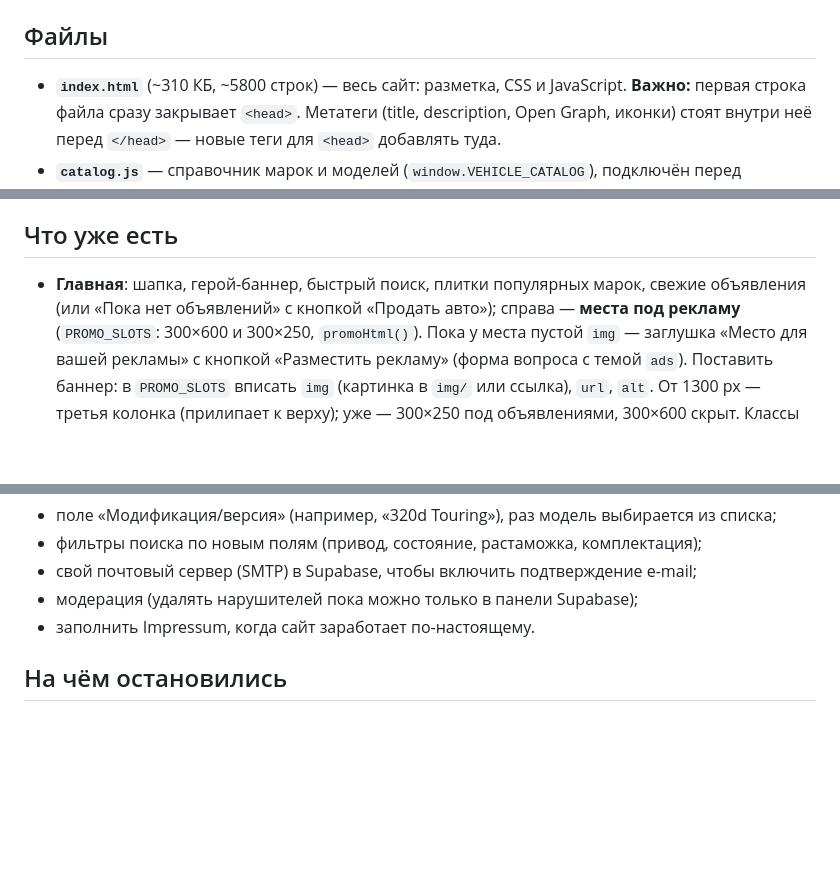
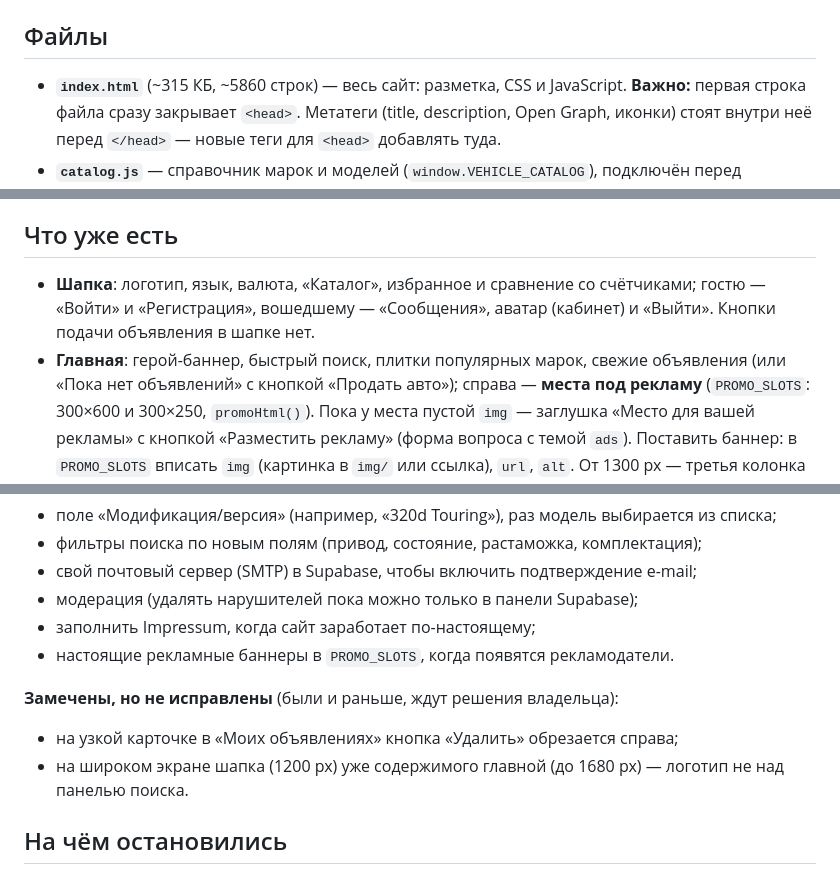
Before and after one commit to andreibox44-hub/PMRAuto, a Markdown page: CLAUDE.md, 3 parts joined by grey strips. Rendered like a GitHub page; blank space fills up the shorter version.

```diff
--- a/CLAUDE.md
+++ b/CLAUDE.md
@@ -13,7 +13,7 @@ PMRAuto — площадка объявлений о продаже трансп
 
 ## Файлы
 
-- **`index.html`** (~310 КБ, ~5800 строк) — весь сайт: разметка, CSS и JavaScript.
+- **`index.html`** (~315 КБ, ~5860 строк) — весь сайт: разметка, CSS и JavaScript.
   **Важно:** первая строка файла сразу закрывает `<head>`. Метатеги (title, description,
   Open Graph, иконки) стоят внутри неё перед `</head>` — новые теги для `<head>` добавлять туда.
 - **`catalog.js`** — справочник марок и моделей (`window.VEHICLE_CATALOG`), подключён перед
@@ -132,7 +132,10 @@ PMRAuto — площадка объявлений о продаже трансп
 
 ## Что уже есть
 
-- **Главная**: шапка, герой-баннер, быстрый поиск, плитки популярных марок, свежие объявления
+- **Шапка**: логотип, язык, валюта, «Каталог», избранное и сравнение со счётчиками; гостю —
+  «Войти» и «Регистрация», вошедшему — «Сообщения», аватар (кабинет) и «Выйти». Кнопки подачи
+  объявления в шапке нет.
+- **Главная**: герой-баннер, быстрый поиск, плитки популярных марок, свежие объявления
   (или «Пока нет объявлений» с кнопкой «Продать авто»); справа — **места под рекламу**
   (`PROMO_SLOTS`: 300×600 и 300×250, `promoHtml()`). Пока у места пустой `img` — заглушка
   «Место для вашей рекламы» с кнопкой «Разместить рекламу» (форма вопроса с темой `ads`).
@@ -213,7 +224,13 @@ PMRAuto — площадка объявлений о продаже трансп
 - фильтры поиска по новым полям (привод, состояние, растаможка, комплектация);
 - свой почтовый сервер (SMTP) в Supabase, чтобы включить подтверждение e-mail;
 - модерация (удалять нарушителей пока можно только в панели Supabase);
-- заполнить Impressum, когда сайт заработает по-настоящему.
+- заполнить Impressum, когда сайт заработает по-настоящему;
+- настоящие рекламные баннеры в `PROMO_SLOTS`, когда появятся рекламодатели.
+
+**Замечены, но не исправлены** (были и раньше, ждут решения владельца):
+- на узкой карточке в «Моих объявлениях» кнопка «Удалить» обрезается справа;
+- на широком экране шапка (1200 px) уже содержимого главной (до 1680 px) — логотип не над
+  панелью поиска.
 
 ## На чём остановились
 
```
Also changed, not shown: other parts of CLAUDE.md (+23 -18 lines).
